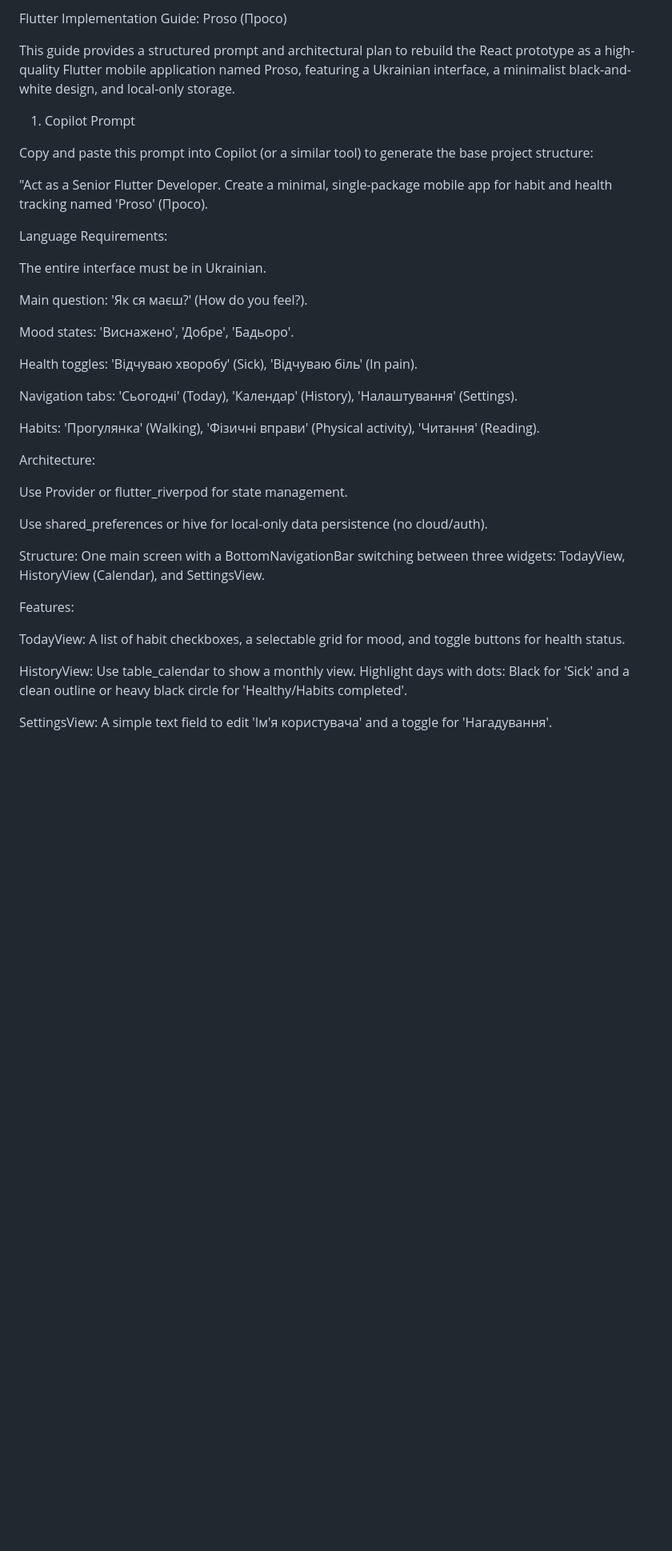
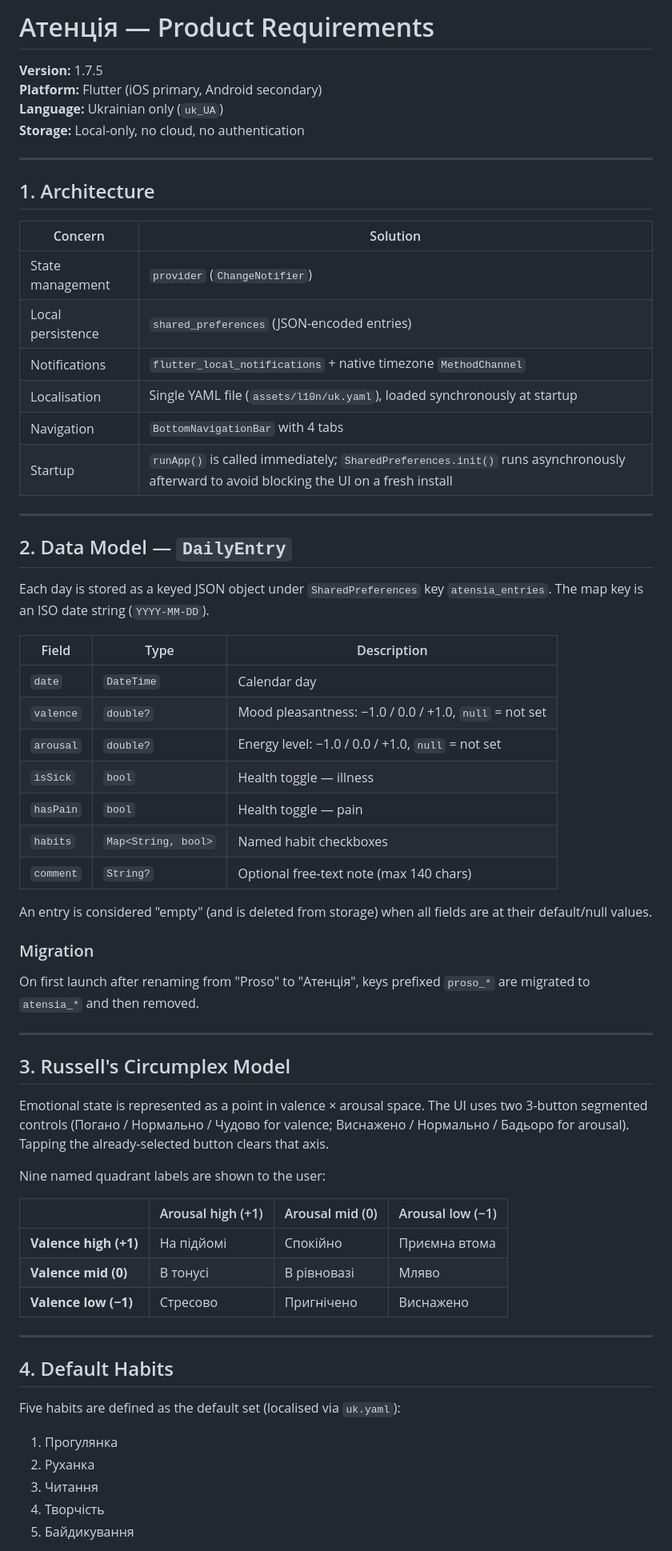
Before and after one commit to skvortsovden/atensia, a Markdown page: requirements.md, the part around one of its changes. Shown at 80% size. Drawn GitHub-style; blank space fills up the shorter version.

```diff
--- a/requirements.md
+++ b/requirements.md
@@ -1,40 +1,67 @@
-Flutter Implementation Guide: Proso (Просо)
+# Атенція — Product Requirements
 
-This guide provides a structured prompt and architectural plan to rebuild the React prototype as a high-quality Flutter mobile application named Proso, featuring a Ukrainian interface, a minimalist black-and-white design, and local-only storage.
+**Version:** 1.7.5
+**Platform:** Flutter (iOS primary, Android secondary)
+**Language:** Ukrainian only (`uk_UA`)
+**Storage:** Local-only, no cloud, no authentication
 
-1. Copilot Prompt
+---
 
-Copy and paste this prompt into Copilot (or a similar tool) to generate the base project structure:
+## 1. Architecture
 
-"Act as a Senior Flutter Developer. Create a minimal, single-package mobile app for habit and health tracking named 'Proso' (Просо).
+| Concern | Solution |
+|---|---|
+| State management | `provider` (`ChangeNotifier`) |
+| Local persistence | `shared_preferences` (JSON-encoded entries) |
+| Notifications | `flutter_local_notifications` + native timezone `MethodChannel` |
+| Localisation | Single YAML file (`assets/l10n/uk.yaml`), loaded synchronously at startup |
+| Navigation | `BottomNavigationBar` with 4 tabs |
+| Startup | `runApp()` is called immediately; `SharedPreferences.init()` runs asynchronously afterward to avoid blocking the UI on a fresh install |
 
-Language Requirements:
+---
 
-The entire interface must be in Ukrainian.
+## 2. Data Model — `DailyEntry`
 
-Main question: 'Як ся маєш?' (How do you feel?).
+Each day is stored as a keyed JSON object under `SharedPreferences` key `atensia_entries`. The map key is an ISO date string (`YYYY-MM-DD`).
 
-Mood states: 'Виснажено', 'Добре', 'Бадьоро'.
+| Field | Type | Description |
+|---|---|---|
+| `date` | `DateTime` | Calendar day |
+| `valence` | `double?` | Mood pleasantness: −1.0 / 0.0 / +1.0, `null` = not set |
+| `arousal` | `double?` | Energy level: −1.0 / 0.0 / +1.0, `null` = not set |
+| `isSick` | `bool` | Health toggle — illness |
+| `hasPain` | `bool` | Health toggle — pain |
+| `habits` | `Map<String, bool>` | Named habit checkboxes |
+| `comment` | `String?` | Optional free-text note (max 140 chars) |
 
-Health toggles: 'Відчуваю хворобу' (Sick), 'Відчуваю біль' (In pain).
+An entry is considered "empty" (and is deleted from storage) when all fields are at their default/null values.
 
-Navigation tabs: 'Сьогодні' (Today), 'Календар' (History), 'Налаштування' (Settings).
+### Migration
+On first launch after renaming from "Proso" to "Атенція", keys prefixed `proso_*` are migrated to `atensia_*` and then removed.
 
-Habits: 'Прогулянка' (Walking), 'Фізичні вправи' (Physical activity), 'Читання' (Reading).
+---
 
-Architecture:
+## 3. Russell's Circumplex Model
 
-Use Provider or flutter_riverpod for state management.
+Emotional state is represented as a point in valence × arousal space. The UI uses two 3-button segmented controls (Погано / Нормально / Чудово for valence; Виснажено / Нормально / Бадьоро for arousal). Tapping the already-selected button clears that axis.
 
-Use shared_preferences or hive for local-only data persistence (no cloud/auth).
+Nine named quadrant labels are shown to the user:
 
-Structure: One main screen with a BottomNavigationBar switching between three widgets: TodayView, HistoryView (Calendar), and SettingsView.
+| | Arousal high (+1) | Arousal mid (0) | Arousal low (−1) |
+|---|---|---|---|
+| **Valence high (+1)** | На підйомі | Спокійно | Приємна втома |
+| **Valence mid (0)** | В тонусі | В рівновазі | Мляво |
+| **Valence low (−1)** | Стресово | Пригнічено | Виснажено |
 
-Features:
+---
 
-TodayView: A list of habit checkboxes, a selectable grid for mood, and toggle buttons for health status.
+## 4. Default Habits
 
-HistoryView: Use table_calendar to show a monthly view. Highlight days with dots: Black for 'Sick' and a clean outline or heavy black circle for 'Healthy/Habits completed'.
+Five habits are defined as the default set (localised via `uk.yaml`):
 
-SettingsView: A simple text field to edit 'Ім'я користувача' and a toggle for 'Нагадування'.
+1. Прогулянка
+2. Руханка
+3. Читання
+4. Творчість
+5. Байдикування
 
```
Also changed, not shown: other parts of requirements.md (+114 -76 lines).
